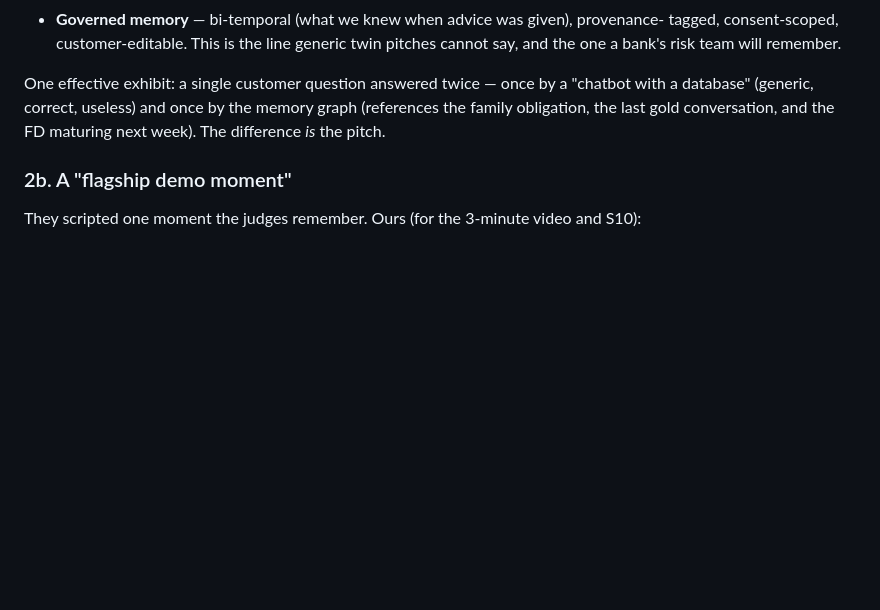
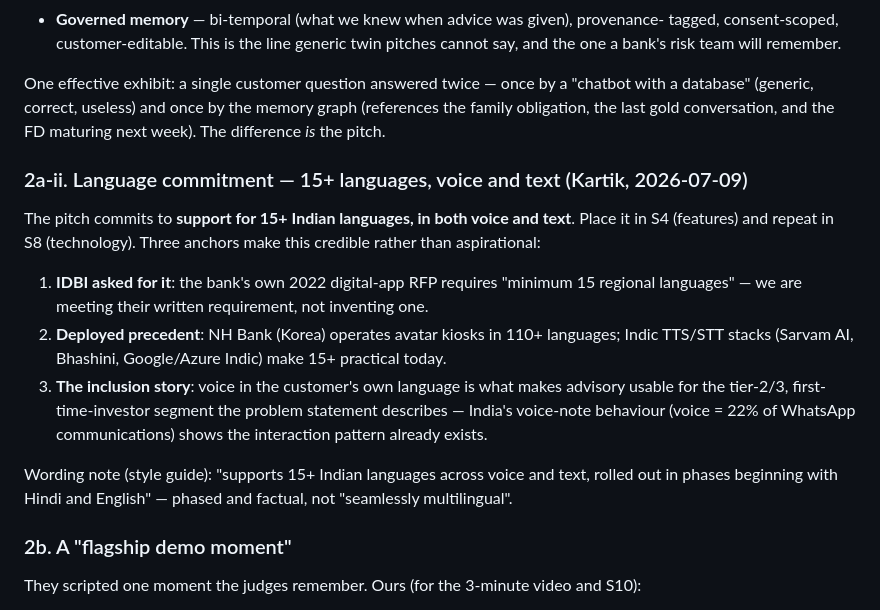
Before and after one commit to Aczetic/wealth-advisory-os, a Markdown page: deck/DECK-DIRECTION-JYOTI.md, the part around the change. GitHub-like rendering; blank space fills up the shorter version.

Commit message:
Deck direction: 15+ languages commitment, voice and text

```diff
--- a/deck/DECK-DIRECTION-JYOTI.md
+++ b/deck/DECK-DIRECTION-JYOTI.md
@@ -82,6 +82,25 @@ One effective exhibit: a single customer question answered twice — once by a "
 with a database" (generic, correct, useless) and once by the memory graph (references
 the family obligation, the last gold conversation, and the FD maturing next week).
 The difference *is* the pitch.
+
+### 2a-ii. Language commitment — 15+ languages, voice and text (Kartik, 2026-07-09)
+
+The pitch commits to **support for 15+ Indian languages, in both voice and text**. Place
+it in S4 (features) and repeat in S8 (technology). Three anchors make this credible
+rather than aspirational:
+
+1. **IDBI asked for it**: the bank's own 2022 digital-app RFP requires "minimum 15
+   regional languages" — we are meeting their written requirement, not inventing one.
+2. **Deployed precedent**: NH Bank (Korea) operates avatar kiosks in 110+ languages;
+   Indic TTS/STT stacks (Sarvam AI, Bhashini, Google/Azure Indic) make 15+ practical today.
+3. **The inclusion story**: voice in the customer's own language is what makes advisory
+   usable for the tier-2/3, first-time-investor segment the problem statement describes —
+   India's voice-note behaviour (voice = 22% of WhatsApp communications) shows the
+   interaction pattern already exists.
+
+Wording note (style guide): "supports 15+ Indian languages across voice and text,
+rolled out in phases beginning with Hindi and English" — phased and factual, not
+"seamlessly multilingual".
 
 ### 2b. A "flagship demo moment"
 
```
